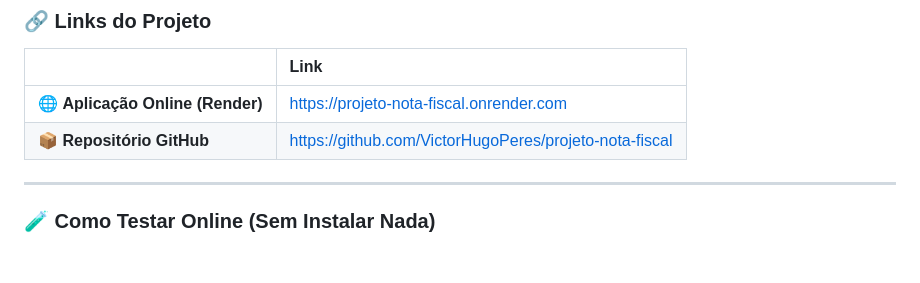
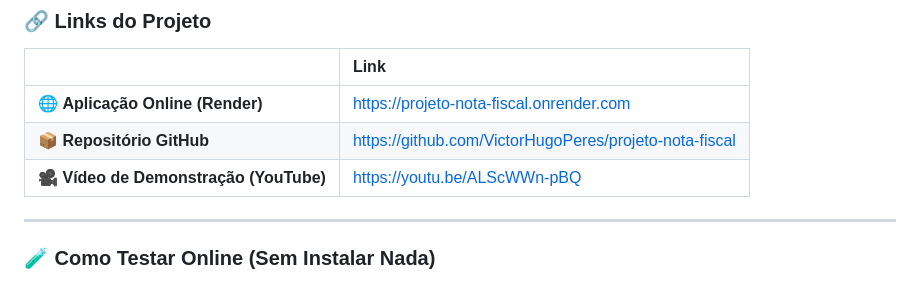
Before and after one commit to VictorHugoPeres/projeto-nota-fiscal, a Markdown page: README.md, the part around the change. Drawn GitHub-style; blank space fills up the shorter version.

Commit message:
docs: adiciona link do video de demonstracao no YouTube

```diff
--- a/README.md
+++ b/README.md
@@ -11,6 +11,7 @@ Aplicação Web completa desenvolvida em Python, FastAPI e Agentes Inteligentes
 |:---|:---|
 | 🌐 **Aplicação Online (Render)** | [https://projeto-nota-fiscal.onrender.com](https://projeto-nota-fiscal.onrender.com) |
 | 📦 **Repositório GitHub** | [https://github.com/VictorHugoPeres/projeto-nota-fiscal](https://github.com/VictorHugoPeres/projeto-nota-fiscal) |
+| 🎥 **Vídeo de Demonstração (YouTube)** | [https://youtu.be/ALScWWn-pBQ](https://youtu.be/ALScWWn-pBQ) |
 
 ---
 
```
